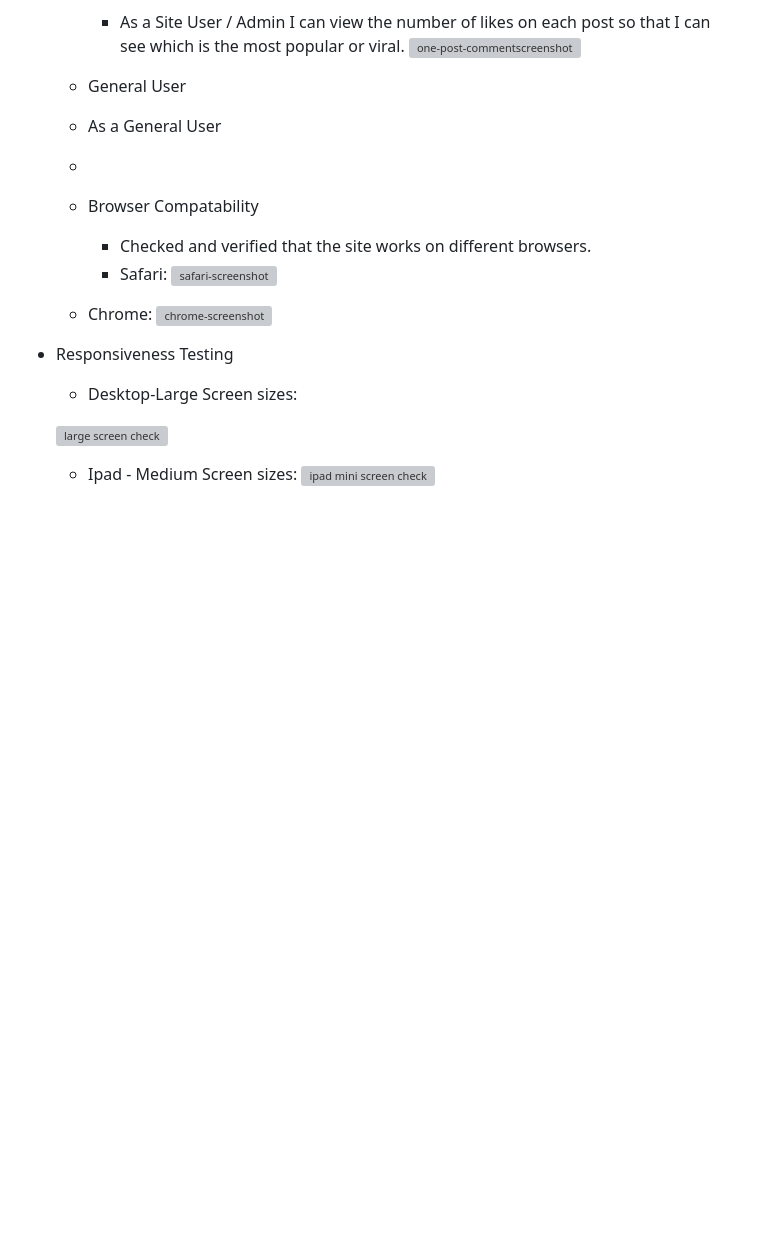
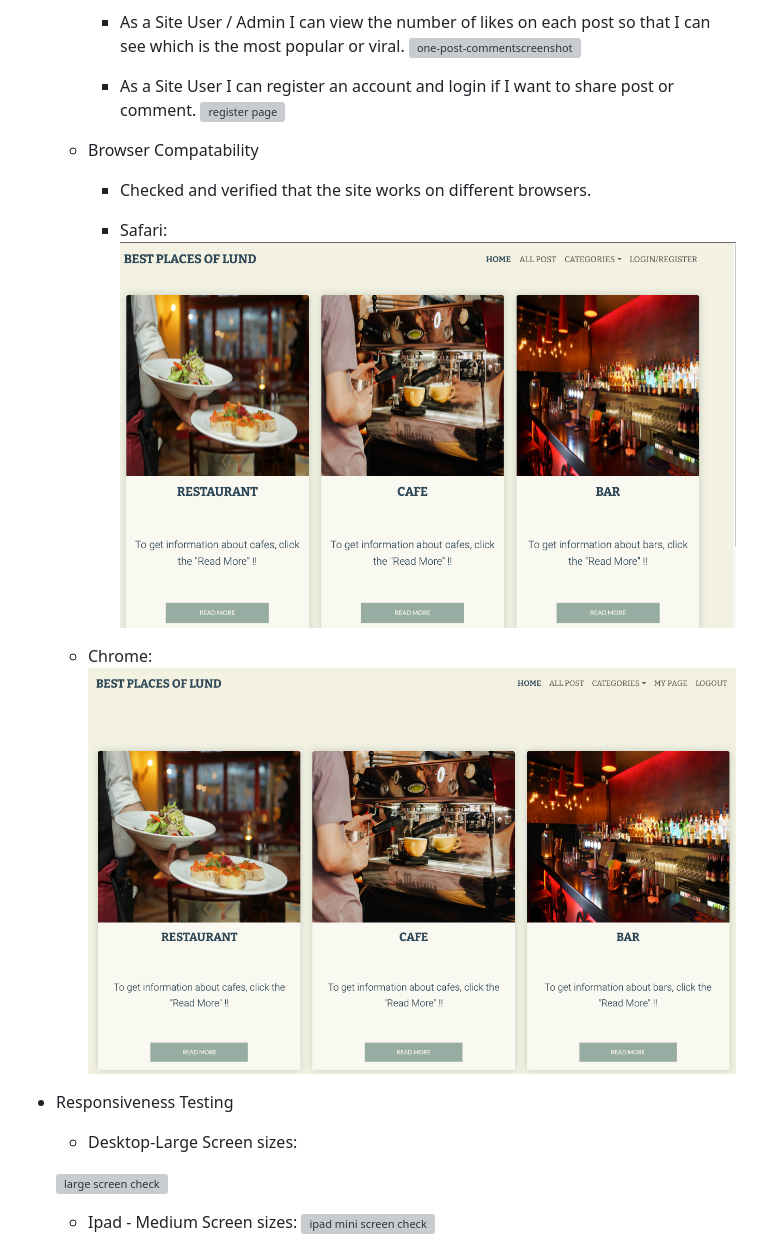
Before and after one commit to mervecoskunn/project-portfolio-4, a Markdown page: README.md, the part around the change printed below. GitHub-like rendering; pictures changed too: documentation/chrome-browser-capability.png (added), documentation/safari-browser-capability.png (added); blank space fills up the shorter version; grey boxes are pictures that could not be loaded.

Commit message:
added browser capability information on read.me

```diff
--- a/README.md
+++ b/README.md
@@ -637,16 +636,18 @@ I have used django TestCase for automated testing views, forms and models files.
     - As a Site User / Admin I can view the number of likes on each post so that I can see which is the most popular or viral.
     ![one-post-commentscreenshot](documentation/comment-section.png)
 
-  - General User
-   -  As a General User
-   -
+    - As a Site User I can register an account and login if I want to share post or comment.
+    ![register page](documentation/register-screnshot.png)
+
   - Browser Compatability
     - Checked and verified that the site works on different browsers.
+
     - Safari:
-    ![safari-screenshot](ekran_goruntusu_dosya_adi.png)
+    ![safari-screenshot](documentation/safari-browser-capability.png)
 
   - Chrome:
-    ![chrome-screenshot](ekran_goruntusu_dosya_adi.png)
+    ![chrome-screenshot](documentation/chrome-browser-capability.png)
+
 
 - Responsiveness Testing
 
```
Also changed, not shown: other parts of README.md (+1 -2 lines).
